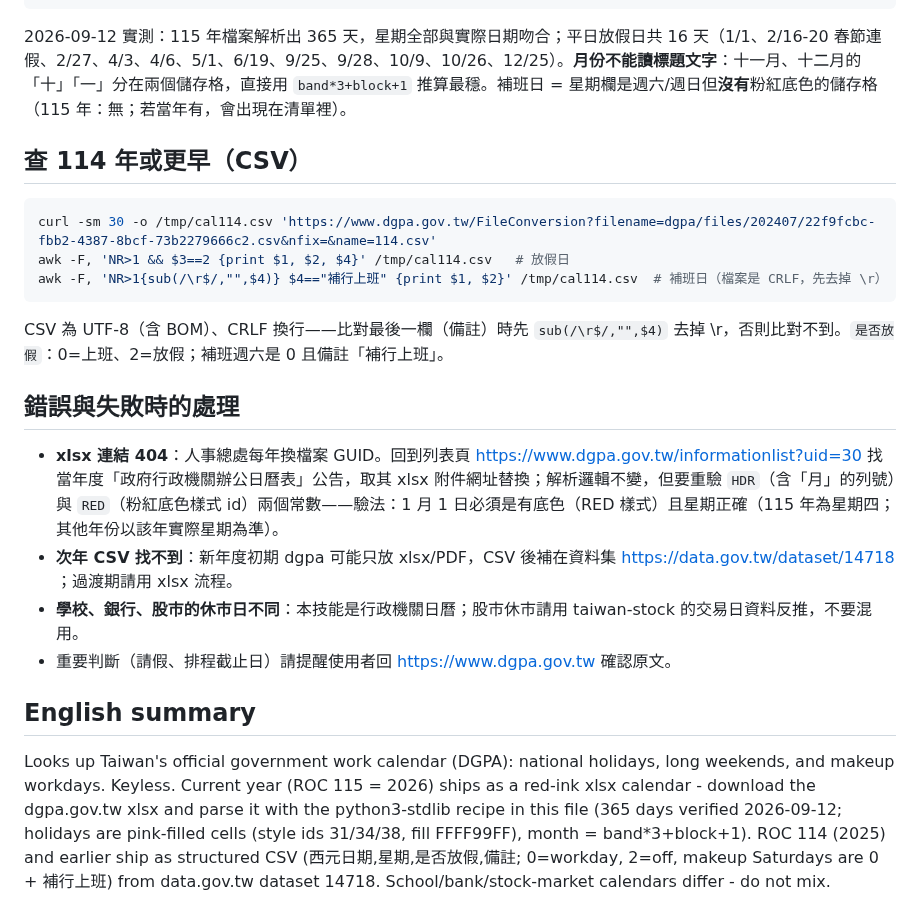
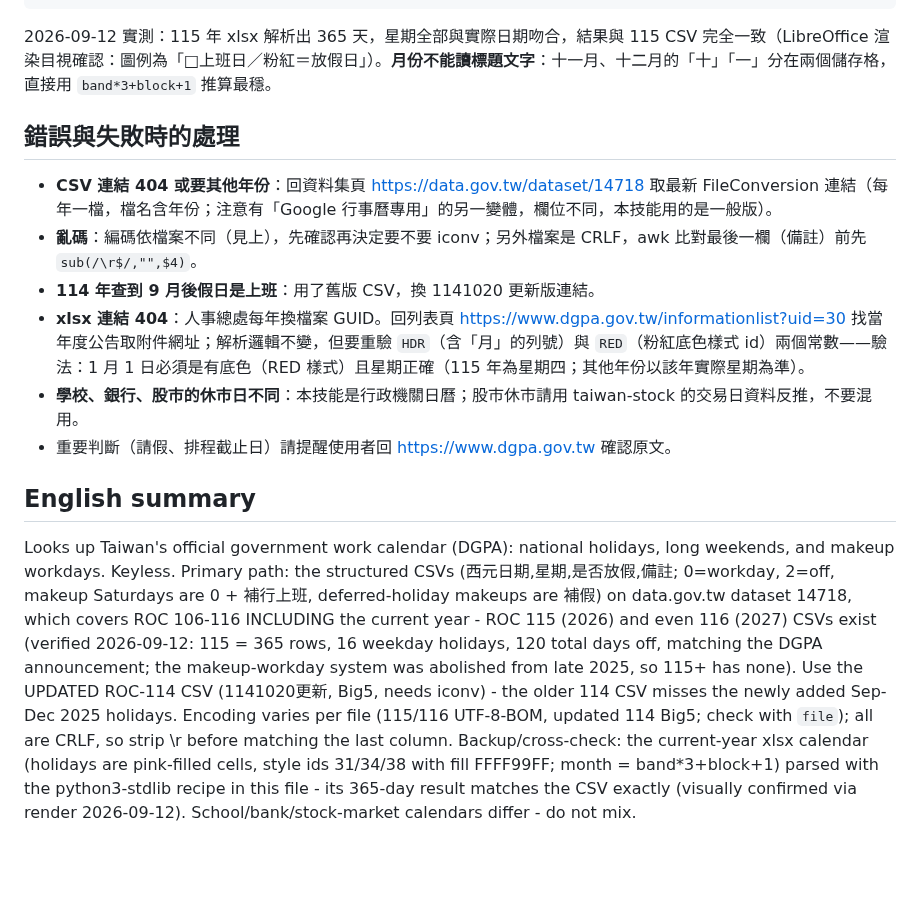
Before and after one commit to tahodev/baodao-skill, a Markdown page: taiwan-holidays/SKILL.md, the part around one of its changes. GitHub-like rendering; blank space fills up the shorter version.

````diff
--- a/taiwan-holidays/SKILL.md
+++ b/taiwan-holidays/SKILL.md
@@ -53,25 +71,17 @@ for c in sheet.iter(NS+'c'):
 # out: (月, 日, 星期(0=日), 是否放假)
 ```
 
-2026-09-12 實測：115 年檔案解析出 365 天，星期全部與實際日期吻合；平日放假日共 16 天（1/1、2/16-20 春節連假、2/27、4/3、4/6、5/1、6/19、9/25、9/28、10/9、10/26、12/25）。**月份不能讀標題文字**：十一月、十二月的「十」「一」分在兩個儲存格，直接用 `band*3+block+1` 推算最穩。補班日 = 星期欄是週六/週日但**沒有**粉紅底色的儲存格（115 年：無；若當年有，會出現在清單裡）。
-
-## 查 114 年或更早（CSV）
-
-```bash
-curl -sm 30 -o /tmp/cal114.csv 'https://www.dgpa.gov.tw/FileConversion?filename=dgpa/files/202407/22f9fcbc-fbb2-4387-8bcf-73b2279666c2.csv&nfix=&name=114.csv'
-awk -F, 'NR>1 && $3==2 {print $1, $2, $4}' /tmp/cal114.csv   # 放假日
-awk -F, 'NR>1{sub(/\r$/,"",$4)} $4=="補行上班" {print $1, $2}' /tmp/cal114.csv  # 補班日（檔案是 CRLF，先去掉 \r）
-```
-
-CSV 為 UTF-8（含 BOM）、CRLF 換行——比對最後一欄（備註）時先 `sub(/\r$/,"",$4)` 去掉 \r，否則比對不到。`是否放假`：0=上班、2=放假；補班週六是 0 且備註「補行上班」。
+2026-09-12 實測：115 年 xlsx 解析出 365 天，星期全部與實際日期吻合，結果與 115 CSV 完全一致（LibreOffice 渲染目視確認：圖例為「□上班日／粉紅＝放假日」）。**月份不能讀標題文字**：十一月、十二月的「十」「一」分在兩個儲存格，直接用 `band*3+block+1` 推算最穩。
 
 ## 錯誤與失敗時的處理
 
-- **xlsx 連結 404**：人事總處每年換檔案 GUID。回到列表頁 https://www.dgpa.gov.tw/informationlist?uid=30 找當年度「政府行政機關辦公日曆表」公告，取其 xlsx 附件網址替換；解析邏輯不變，但要重驗 `HDR`（含「月」的列號）與 `RED`（粉紅底色樣式 id）兩個常數——驗法：1 月 1 日必須是有底色（RED 樣式）且星期正確（115 年為星期四；其他年份以該年實際星期為準）。
-- **次年 CSV 找不到**：新年度初期 dgpa 可能只放 xlsx/PDF，CSV 後補在資料集 https://data.gov.tw/dataset/14718 ；過渡期請用 xlsx 流程。
+- **CSV 連結 404 或要其他年份**：回資料集頁 https://data.gov.tw/dataset/14718 取最新 FileConversion 連結（每年一檔，檔名含年份；注意有「Google 行事曆專用」的另一變體，欄位不同，本技能用的是一般版）。
+- **亂碼**：編碼依檔案不同（見上），先確認再決定要不要 iconv；另外檔案是 CRLF，awk 比對最後一欄（備註）前先 `sub(/\r$/,"",$4)`。
+- **114 年查到 9 月後假日是上班**：用了舊版 CSV，換 1141020 更新版連結。
+- **xlsx 連結 404**：人事總處每年換檔案 GUID。回列表頁 https://www.dgpa.gov.tw/informationlist?uid=30 找當年度公告取附件網址；解析邏輯不變，但要重驗 `HDR`（含「月」的列號）與 `RED`（粉紅底色樣式 id）兩個常數——驗法：1 月 1 日必須是有底色（RED 樣式）且星期正確（115 年為星期四；其他年份以該年實際星期為準）。
 - **學校、銀行、股市的休市日不同**：本技能是行政機關日曆；股市休市請用 taiwan-stock 的交易日資料反推，不要混用。
 - 重要判斷（請假、排程截止日）請提醒使用者回 https://www.dgpa.gov.tw 確認原文。
 
 ## English summary
 
-Looks up Taiwan's official government work calendar (DGPA): national holidays, long weekends, and makeup workdays. Keyless. Current year (ROC 115 = 2026) ships as a red-ink xlsx calendar - download the dgpa.gov.tw xlsx and parse it with the python3-stdlib recipe in this file (365 days verified 2026-09-12; holidays are pink-filled cells (style ids 31/34/38, fill FFFF99FF), month = band*3+block+1). ROC 114 (2025) and earlier ship as structured CSV (西元日期,星期,是否放假,備註; 0=workday, 2=off, makeup Saturdays are 0 + 補行上班) from data.gov.tw dataset 14718. School/bank/stock-market calendars differ - do not mix.
+Looks up Taiwan's official government work calendar (DGPA): national holidays, long weekends, and makeup workdays. Keyless. Primary path: the structured CSVs (西元日期,星期,是否放假,備註; 0=workday, 2=off, makeup Saturdays are 0 + 補行上班, deferred-holiday makeups are 補假) on data.gov.tw dataset 14718, which covers ROC 106-116 INCLUDING the current year - ROC 115 (2026) and even 116 (2027) CSVs exist (verified 2026-09-12: 115 = 365 rows, 16 weekday holidays, 120 total days off, matching the DGPA announcement; the makeup-workday system was abolished from late 2025, so 115+ has none). Use the UPDATED ROC-114 CSV (1141020更新, Big5, needs iconv) - the older 114 CSV misses the newly added Sep-Dec 2025 holidays. Encoding varies per file (115/116 UTF-8-BOM, updated 114 Big5; check with `file`); all are CRLF, so strip \r before matching the last column. Backup/cross-check: the current-year xlsx calendar (holidays are pink-filled cells, style ids 31/34/38 with fill FFFF99FF; month = band*3+block+1) parsed with the python3-stdlib recipe in this file - its 365-day result matches the CSV exactly (visually confirmed via render 2026-09-12). School/bank/stock-market calendars differ - do not mix.
````
Also changed, not shown: other parts of taiwan-holidays/SKILL.md (+26 -8 lines).
